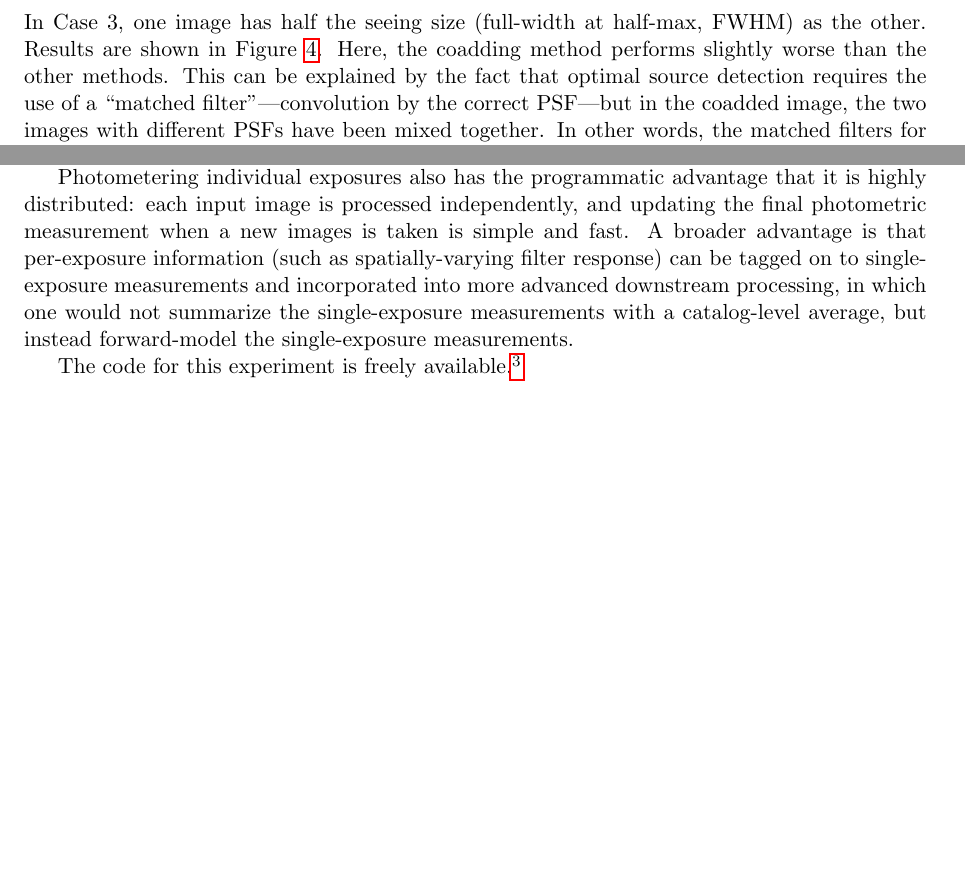
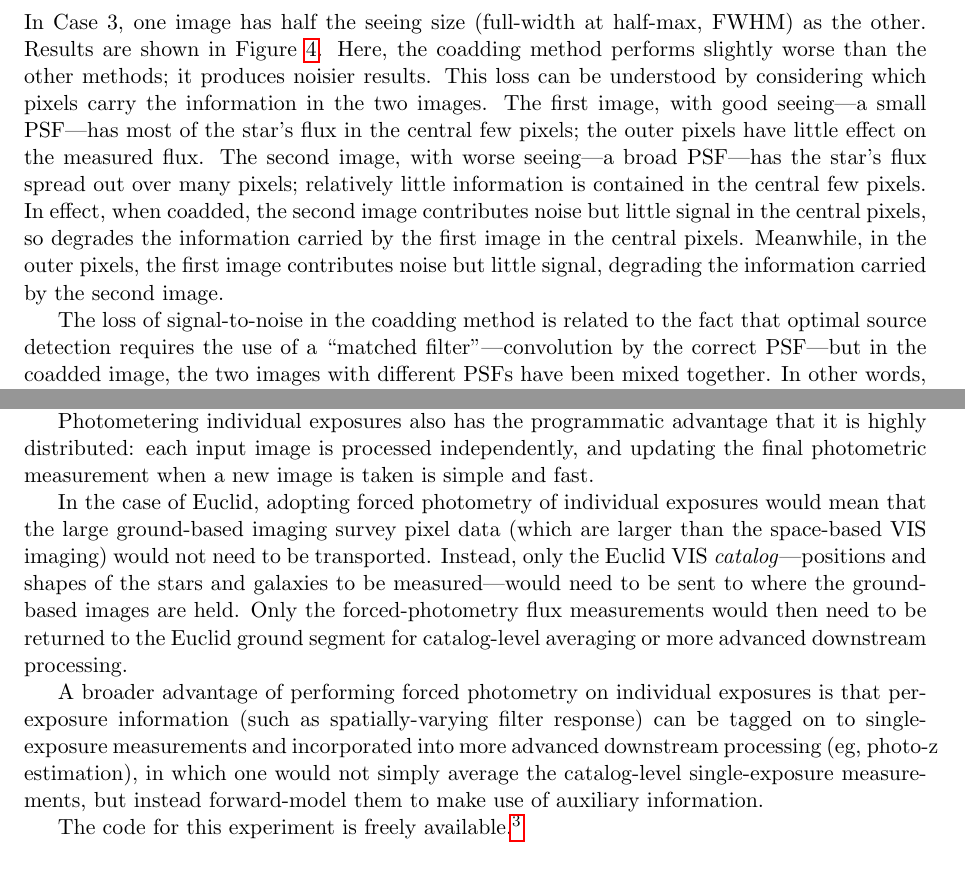
Before and after one commit to dstndstn/euclid, a LaTeX document (coadd.tex): two parts of pages 5 and 7 of 7, joined at a grey line, cut so that both start at the same text. Compiled offline with pdfLaTeX.

Commit message:
incorporate Jean-Charles' comments

```diff
--- a/coadd.tex
+++ b/coadd.tex
@@ -12,8 +12,11 @@
 \newcommand{\niceurl}[1]{\href{#1}{\textsl{#1}}}
 \newcommand{\code}[1]{\textsl{#1}}
 
-\author{Dustin Lang}
-\date{2017--09--08}
+\author{Dustin Lang \\
+  \small Department of Astronomy \& Astrophysics and Dunlap Institute \\
+  \small University of Toronto \\
+  \href{mailto:dstndstn@gmail.com}{\small \textsl{dstndstn@gmail.com}}}
+\date{2017--10--04}
 \title{Evaluation of coadding and single-frame photometry methods}
 
 \begin{document}
@@ -243,10 +250,23 @@ times greater than that of Image B.
 In Case 3, one image has half the seeing size (full-width at half-max,
 FWHM) as the other.  Results are shown in Figure~\ref{fig:casethree}.
 Here, the coadding method performs slightly worse than the other
-methods.  This can be explained by the fact that optimal source
-detection requires the use of a ``matched filter''---convolution by
-the correct PSF---but in the coadded image, the two images with
-different PSFs have been mixed together.  In other words, the matched
-filters for the two images would place different relative weights on
-the pixels; the PSF of the coadd places intermediate weights on
-the pixels, so is less than optimal for both input images.
+methods; it produces noisier results.
+%
+This loss can be understood by considering which pixels carry the
+information in the two images.  The first image, with good seeing---a
+small PSF---has most of the star's flux in the central few pixels; the
+outer pixels have little effect on the measured flux.  The second
+image, with worse seeing---a broad PSF---has the star's flux spread
+out over many pixels; relatively little information is contained in
+the central few pixels.  In effect, when coadded, the second image
+contributes noise but little signal in the central pixels, so degrades
+the information carried by the first image in the central pixels.
+Meanwhile, in the outer pixels, the first image contributes noise but
+little signal, degrading the information carried by the second image.
+
+
+The loss of signal-to-noise in the coadding method is related to the
+fact that optimal source detection requires the use of a ``matched
+filter''---convolution by the correct PSF---but in the coadded image,
+the two images with different PSFs have been mixed together.  In other
+words, the matched filters for the two images would place different
@@ -310,12 +333,26 @@ Cram\'er--Rao bound (that is, extracts all available information).
 Photometering individual exposures also has the programmatic advantage
 that it is highly distributed: each input image is processed
 independently, and updating the final photometric measurement when a
-new images is taken is simple and fast.  A broader advantage is that
-per-exposure information (such as spatially-varying filter response)
-can be tagged on to single-exposure measurements and incorporated into
-more advanced downstream processing, in which one would not summarize
-the single-exposure measurements with a catalog-level average, but
-instead forward-model the single-exposure measurements.
+new image is taken is simple and fast.
+
+In the case of Euclid, adopting forced photometry of individual
+exposures would mean that the large ground-based imaging survey pixel
+data (which are larger than the space-based VIS imaging) would not
+need to be transported.  Instead, only the Euclid VIS
+\emph{catalog}---positions and shapes of the stars and galaxies to be
+measured---would need to be sent to where the ground-based images are
+held.  Only the forced-photometry flux measurements would then need to
+be returned to the Euclid ground segment for catalog-level averaging
+or more advanced downstream processing.
+
+A broader advantage of performing forced photometry on individual
+exposures is that per-exposure information (such as spatially-varying
+filter response) can be tagged on to single-exposure measurements and
+incorporated into more advanced downstream processing (eg,
+\mbox{photo-z} estimation), in which one would not simply average the
+catalog-level single-exposure measurements, but instead forward-model
+them to make use of auxiliary information.
+
 
 The code for this experiment is freely available.\footnote{%
   \niceurl{https://github.com/dstndstn/euclid/}}
```
Also changed, not shown: coadd.pdf, coadd.tex (61 more changed lines).
